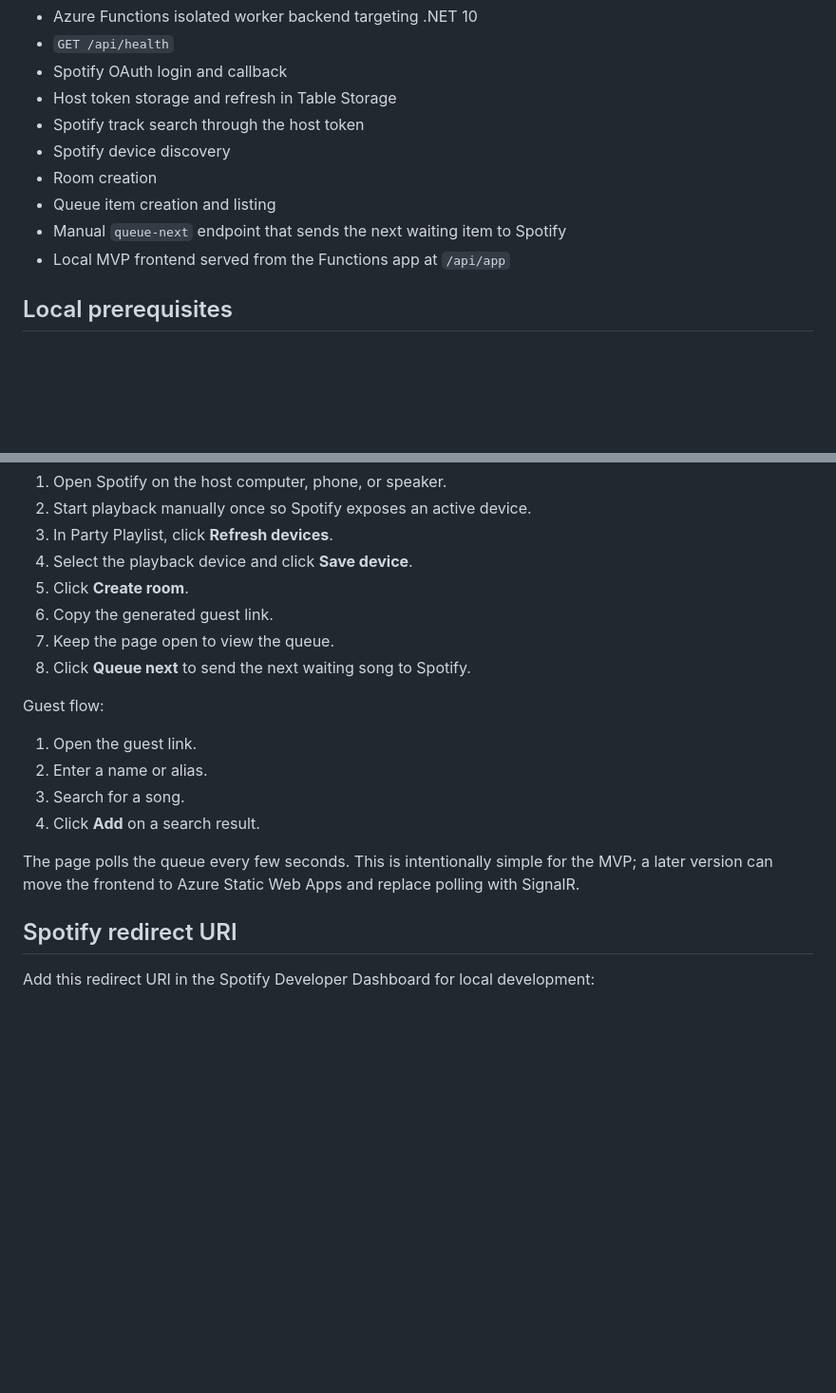
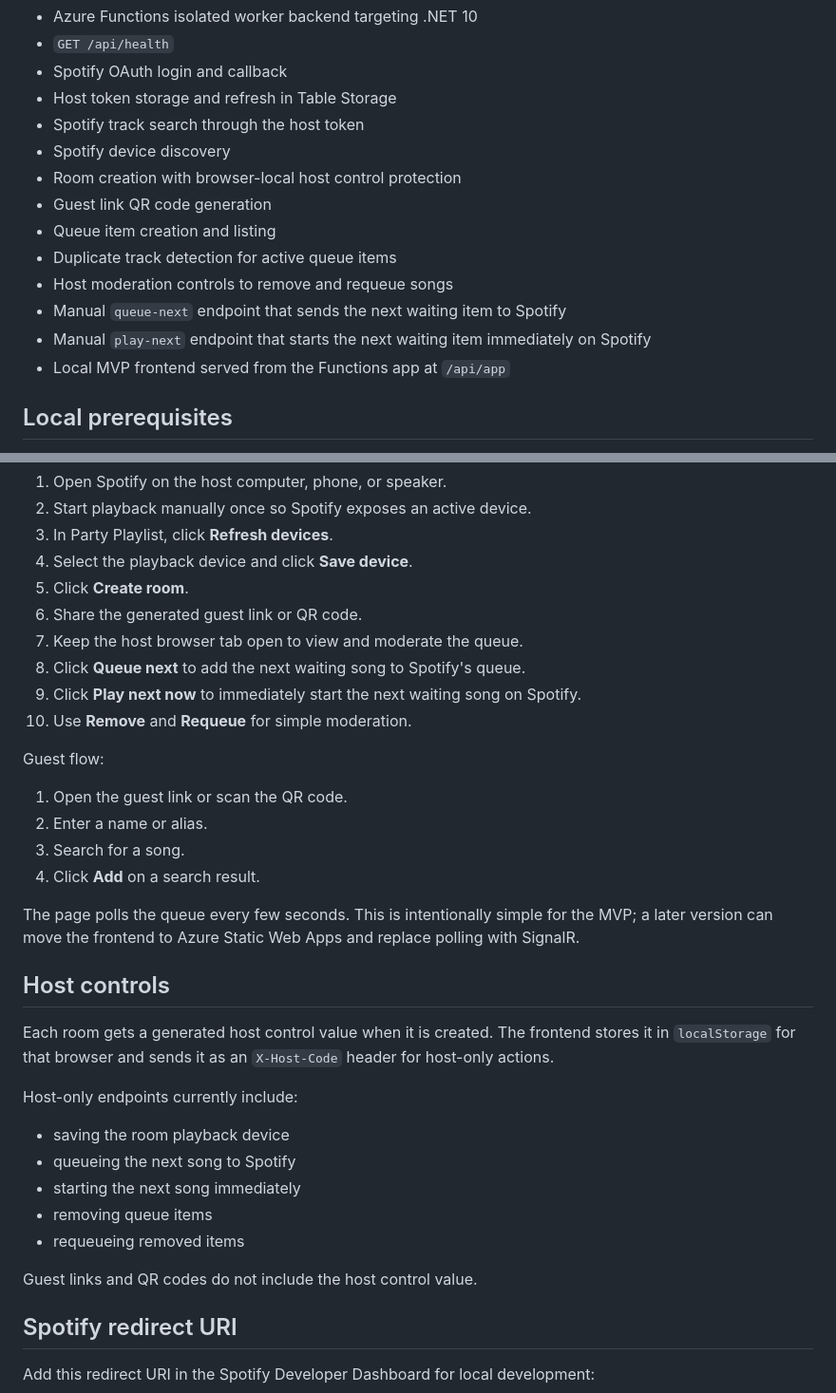
Before and after one commit to erikwasa/partyplaylist, a Markdown page: README.md, 2 parts joined by grey strips. Shown at 95% size. GitHub-like rendering; blank space fills up the shorter version.

Commit message:
Document QR moderation and play-next flow

```diff
--- a/README.md
+++ b/README.md
@@ -14,9 +14,13 @@ Implemented so far:
 - Host token storage and refresh in Table Storage
 - Spotify track search through the host token
 - Spotify device discovery
-- Room creation
+- Room creation with browser-local host control protection
+- Guest link QR code generation
 - Queue item creation and listing
+- Duplicate track detection for active queue items
+- Host moderation controls to remove and requeue songs
 - Manual `queue-next` endpoint that sends the next waiting item to Spotify
+- Manual `play-next` endpoint that starts the next waiting item immediately on Spotify
 - Local MVP frontend served from the Functions app at `/api/app`
 
 ## Local prerequisites
@@ -85,18 +89,34 @@ Host flow:
 3. In Party Playlist, click **Refresh devices**.
 4. Select the playback device and click **Save device**.
 5. Click **Create room**.
-6. Copy the generated guest link.
-7. Keep the page open to view the queue.
-8. Click **Queue next** to send the next waiting song to Spotify.
+6. Share the generated guest link or QR code.
+7. Keep the host browser tab open to view and moderate the queue.
+8. Click **Queue next** to add the next waiting song to Spotify's queue.
+9. Click **Play next now** to immediately start the next waiting song on Spotify.
+10. Use **Remove** and **Requeue** for simple moderation.
 
 Guest flow:
 
-1. Open the guest link.
+1. Open the guest link or scan the QR code.
 2. Enter a name or alias.
 3. Search for a song.
 4. Click **Add** on a search result.
 
 The page polls the queue every few seconds. This is intentionally simple for the MVP; a later version can move the frontend to Azure Static Web Apps and replace polling with SignalR.
+
+## Host controls
+
+Each room gets a generated host control value when it is created. The frontend stores it in `localStorage` for that browser and sends it as an `X-Host-Code` header for host-only actions.
+
+Host-only endpoints currently include:
+
+- saving the room playback device
+- queueing the next song to Spotify
+- starting the next song immediately
+- removing queue items
+- requeueing removed items
+
+Guest links and QR codes do not include the host control value.
 
 ## Spotify redirect URI
 
```
Also changed, not shown: other parts of README.md (+6 -0 lines).
